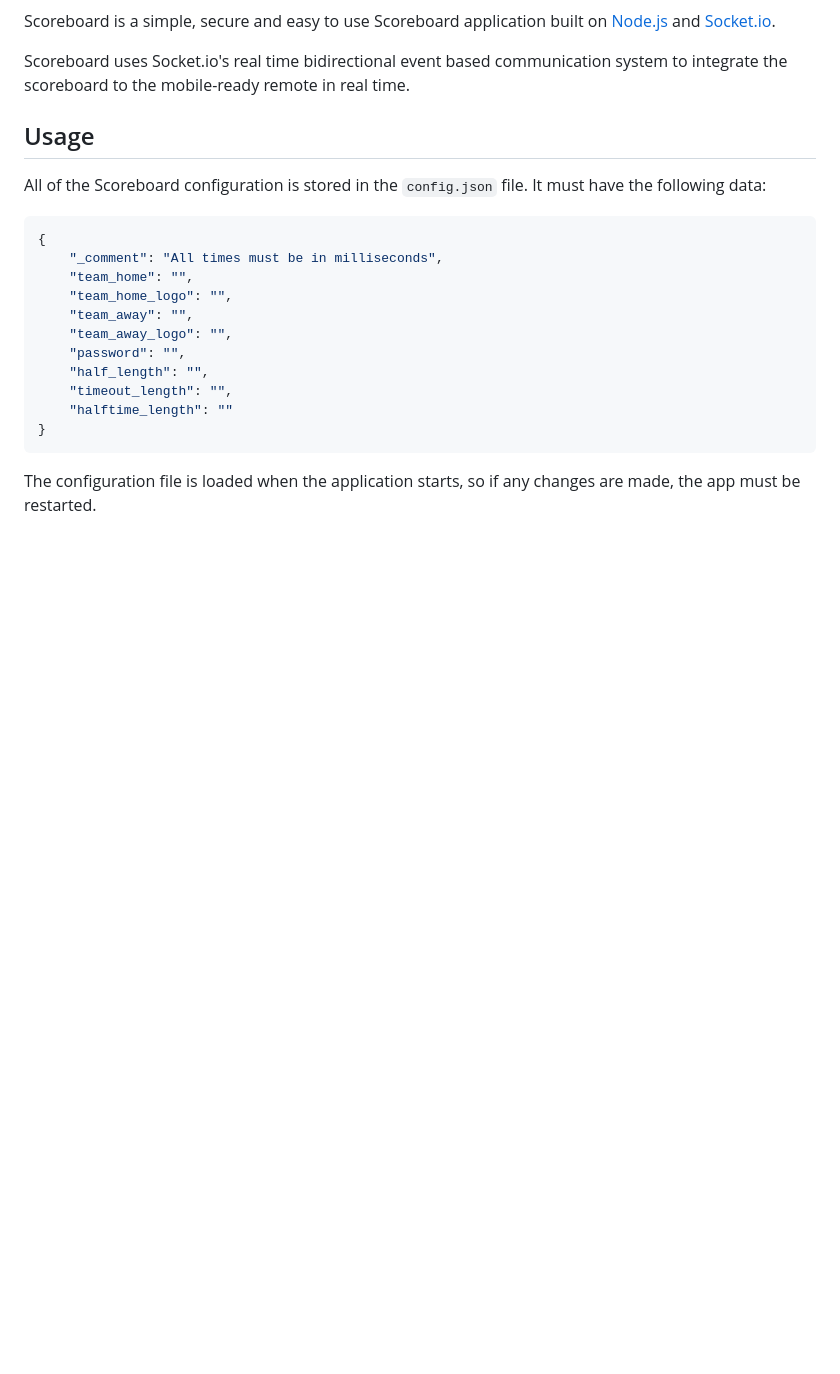
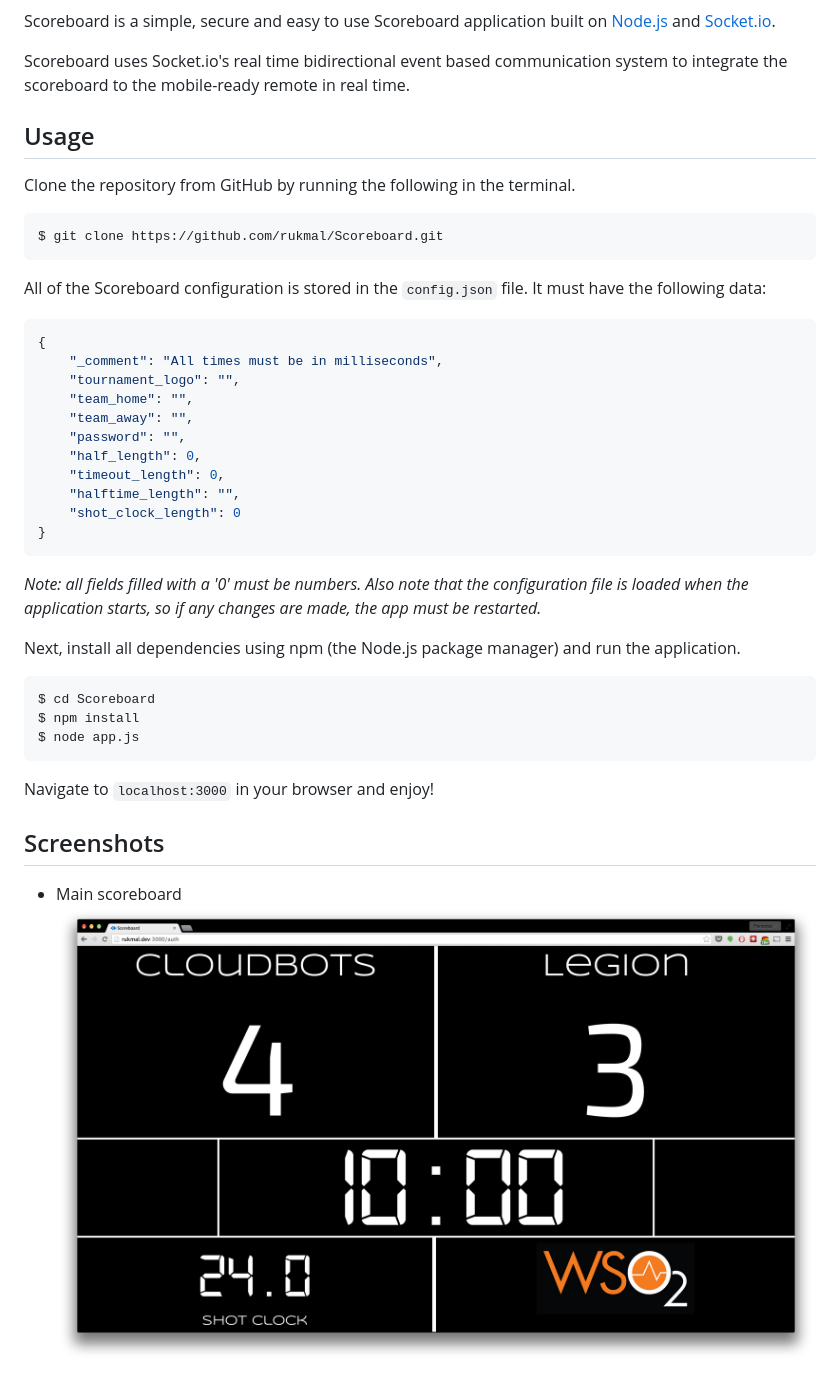
Before and after one commit to rukmal/Scoreboard, a Markdown page: README.md, the part around the change printed below. GitHub-like rendering; pictures changed too: bin/scoreboard_screenshot.png (added); blank space fills up the shorter version.

````diff
--- a/README.md
+++ b/README.md
@@ -8,20 +8,40 @@ Scoreboard uses Socket.io's real time bidirectional event based communication sy
 
 ## Usage
 
+Clone the repository from GitHub by running the following in the terminal.
+```bash
+$ git clone https://github.com/rukmal/Scoreboard.git
+```
+
 All of the Scoreboard configuration is stored in the ```config.json``` file. It must have the following data:
 
 ```JSON
 {
 	"_comment": "All times must be in milliseconds",
+	"tournament_logo": "",
 	"team_home": "",
-	"team_home_logo": "",
 	"team_away": "",
-	"team_away_logo": "",
 	"password": "",
-	"half_length": "",
-	"timeout_length": "",
-	"halftime_length": ""
+	"half_length": 0,
+	"timeout_length": 0,
+	"halftime_length": "",
+	"shot_clock_length": 0
 }
 ```
 
-The configuration file is loaded when the application starts, so if any changes are made, the app must be restarted.
+*Note: all fields filled with a '0' must be numbers. Also note that the configuration file is loaded when the application starts, so if any changes are made, the app must be restarted.*
+
+Next, install all dependencies using npm (the Node.js package manager) and run the application.
+```bash
+$ cd Scoreboard
+$ npm install
+$ node app.js
+```
+
+Navigate to ```localhost:3000``` in your browser and enjoy!
+
+## Screenshots
+
+- Main scoreboard
+![Scoreboard main page](bin/scoreboard_screenshot.png)
+
````
Also changed, not shown: other parts of README.md (+11 -0 lines), bin/iphone_remote_screenshot.png (added).
